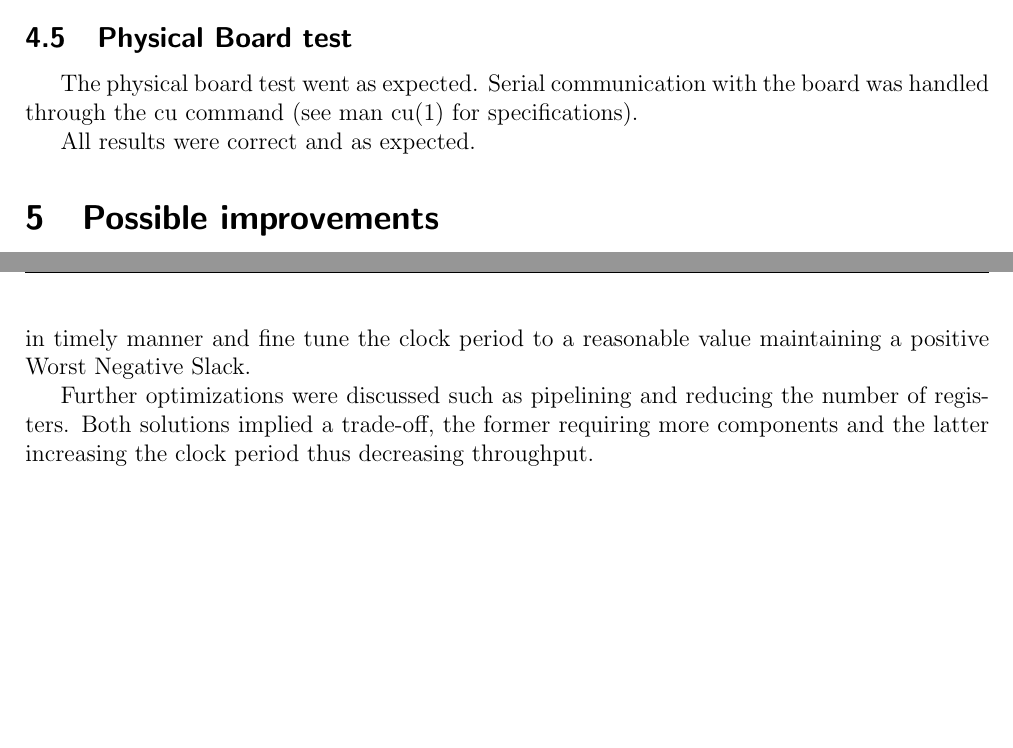
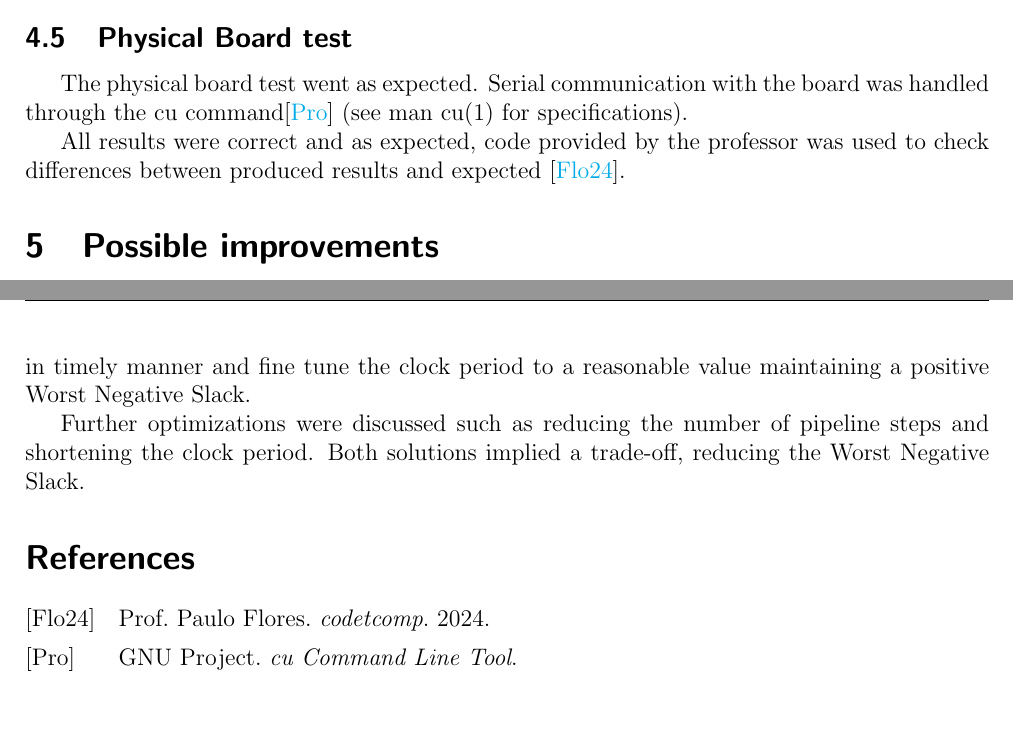
Before and after one commit to WoneBone/PSD, a LaTeX document (Lab3/report/main.tex, which reads Lab3/report/refs.bib): two parts of pages 7 and 8 of 8, joined at a grey line, cut so that both start at the same text. Compiled offline with pdfLaTeX.

Commit message:
referencias

```diff
--- a/Lab3/report/main.tex
+++ b/Lab3/report/main.tex
@@ -61,7 +61,7 @@
 
 %importar bibliografia
 \usepackage[
-backend=biber,
+backend=bibtex,
 style=alphabetic,
 sorting=nyt,
 ]{biblatex}
@@ -260,9 +260,9 @@ We can also observe how values are set around the midpoint of the high portion o
 
 \subsection{Physical Board test}
 The physical board test went as expected.
-Serial communication with the board was handled through the cu command (see man cu(1) for specifications).
+Serial communication with the board was handled through the cu command\cite{cu-command} (see man cu(1) for specifications).
 
-All results were correct and as expected.
+All results were correct and as expected, code provided by the professor was used to check differences between produced results and expected \cite{codetcomp}.
 
 \section{Possible improvements}
 Besides pipelining, no other timing or throughput improvements were implemented.
@@ -279,7 +279,7 @@ The focus of this project was to design a circuit in an efficient way to compute
 We implemented the final circuit to test if its behaviour was as designed and verified its outputs with the provided script. This allowed us to
 find errors in our design, correct them in timely manner and fine tune the clock period to a reasonable value maintaining a positive Worst Negative Slack.
 
-Further optimizations were discussed such as pipelining and reducing the number of registers. Both solutions implied a trade-off, the former requiring more components and the latter increasing the clock period thus decreasing throughput.
+Further optimizations were discussed such as reducing the number of pipeline steps and shortening the clock period. Both solutions implied a trade-off, reducing the Worst Negative Slack.
 
 \printbibliography
 \end{document}
--- a/Lab3/report/refs.bib
+++ b/Lab3/report/refs.bib
@@ -8,3 +1,15 @@
+@manual{codetcomp,
+	author = "Prof. Paulo Flores",
+	title = "codetcomp",
+	year = 2024
+}
+@manual{cu-command,
+	title = "cu Command Line Tool",
+	author = "GNU Project"
+	organization = "GNU",
+	year = "2024",
+	note = \url{https://www.gnu.org/software/termutils/cu},
+	howpublished = {Command-line program},
 }
 
 @misc{ams.35u,
```
Also changed, not shown: Lab3/report/refs.bib (7 more changed lines).
